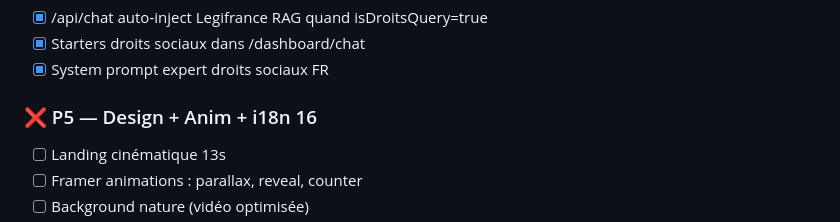
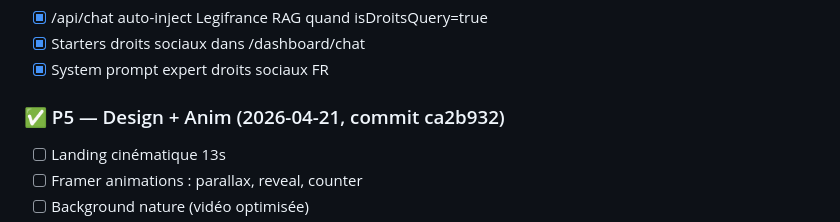
Before and after one commit to puramapro-oss/vida, a Markdown page: task_plan.md, the part around the change. Rendered like a GitHub page.

Commit message:
chore(task_plan): mark P5 done — VIDA V7.1 final state
Co-Authored-By: Claude Sonnet 4.6 <noreply@anthropic.com>

```diff
--- a/task_plan.md
+++ b/task_plan.md
@@ -175,7 +175,7 @@
 - [x] Starters droits sociaux dans /dashboard/chat
 - [x] System prompt expert droits sociaux FR
 
-### ❌ P5 — Design + Anim + i18n 16
+### ✅ P5 — Design + Anim (2026-04-21, commit ca2b932)
 - [ ] Landing cinématique 13s
 - [ ] Framer animations : parallax, reveal, counter
 - [ ] Background nature (vidéo optimisée)
```
